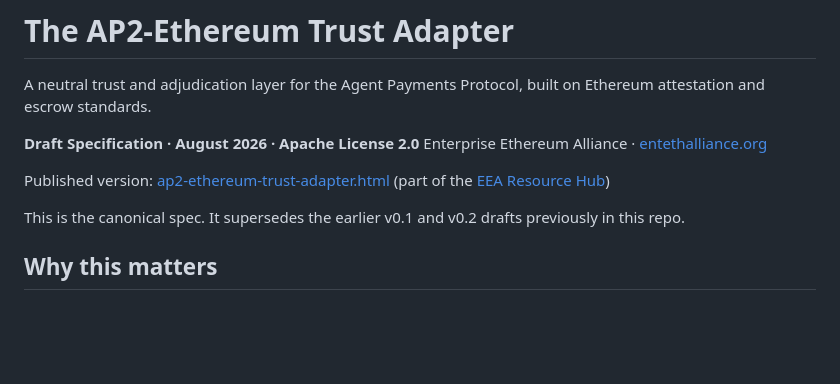
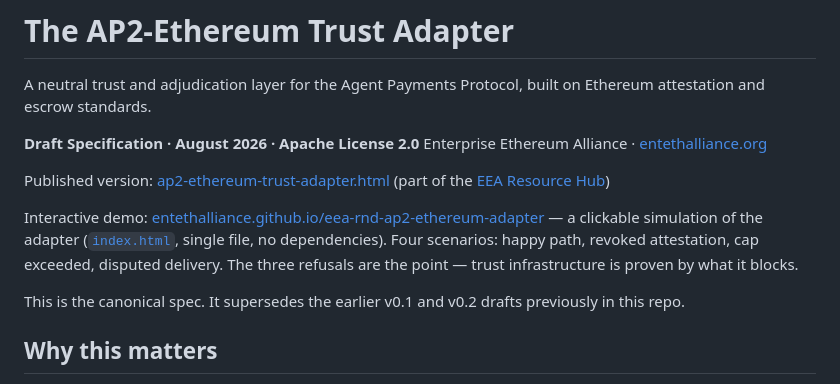
Before and after one commit to EntEthAlliance/rialto-ap2-eth, a Markdown page: README.md, the part around the change. Drawn GitHub-style; blank space fills up the shorter version.

Commit message:
Link the interactive demo from the README

```diff
--- a/README.md
+++ b/README.md
@@ -6,6 +6,8 @@ A neutral trust and adjudication layer for the Agent Payments Protocol, built on
 Enterprise Ethereum Alliance · [entethalliance.org](https://entethalliance.org)
 
 Published version: [ap2-ethereum-trust-adapter.html](https://entethalliance.github.io/ops-finance/ap2-ethereum-trust-adapter.html) (part of the [EEA Resource Hub](https://entethalliance.github.io/ops-finance/agents.html))
+
+Interactive demo: [entethalliance.github.io/eea-rnd-ap2-ethereum-adapter](https://entethalliance.github.io/eea-rnd-ap2-ethereum-adapter/) — a clickable simulation of the adapter ([`index.html`](index.html), single file, no dependencies). Four scenarios: happy path, revoked attestation, cap exceeded, disputed delivery. The three refusals are the point — trust infrastructure is proven by what it blocks.
 
 This is the canonical spec. It supersedes the earlier v0.1 and v0.2 drafts previously in this repo.
 
```
